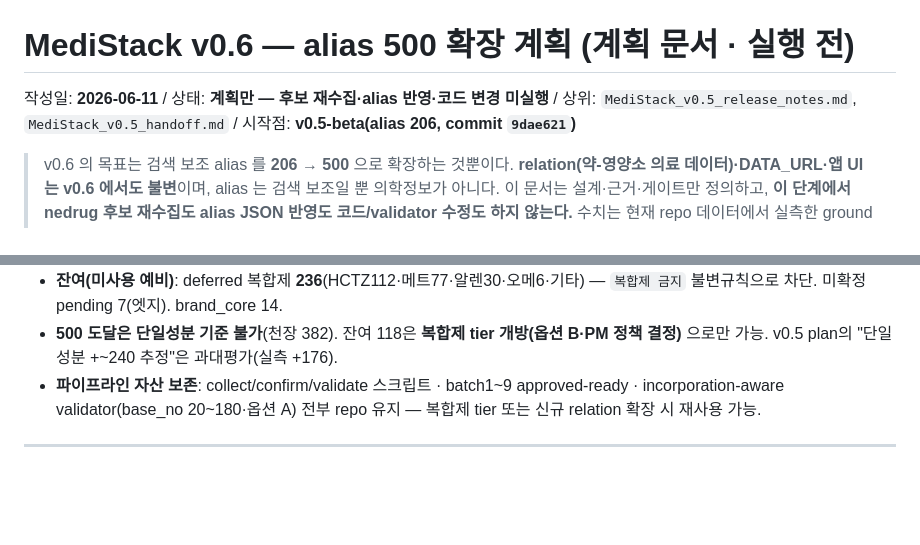
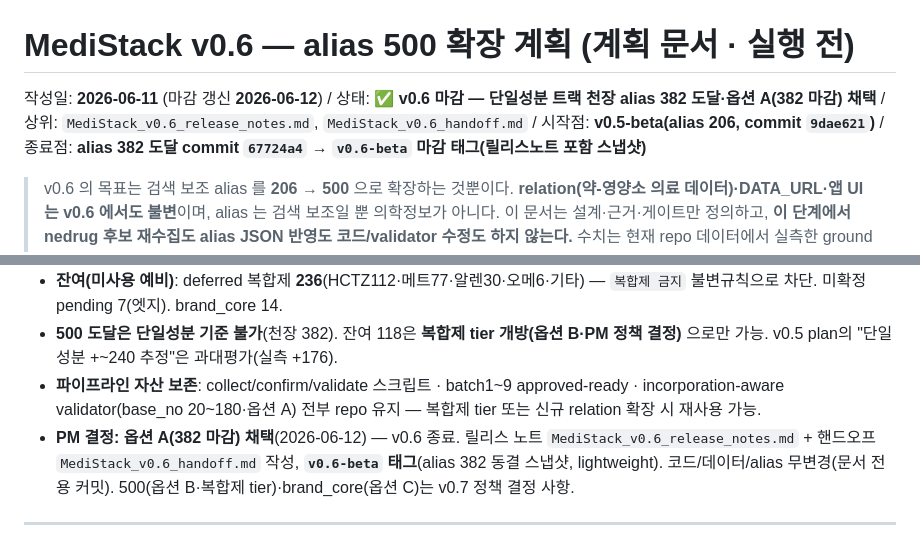
Before and after one commit to yoonspower/medistack, a Markdown page: docs/MediStack_v0.6_alias_500_plan.md, 2 parts joined by grey strips. Rendered like a GitHub page; blank space fills up the shorter version.

Commit message:
Close v0.6 single-ingredient track at alias 382 (release notes + handoff)

```diff
--- a/docs/MediStack_v0.6_alias_500_plan.md
+++ b/docs/MediStack_v0.6_alias_500_plan.md
@@ -1,6 +1,6 @@
 # MediStack v0.6 — alias 500 확장 계획 (계획 문서 · 실행 전)
 
-작성일: **2026-06-11** / 상태: **계획만 — 후보 재수집·alias 반영·코드 변경 미실행** / 상위: `MediStack_v0.5_release_notes.md`, `MediStack_v0.5_handoff.md` / 시작점: **v0.5-beta(alias 206, commit `9dae621`)**
+작성일: **2026-06-11** (마감 갱신 **2026-06-12**) / 상태: **✅ v0.6 마감 — 단일성분 트랙 천장 alias 382 도달·옵션 A(382 마감) 채택** / 상위: `MediStack_v0.6_release_notes.md`, `MediStack_v0.6_handoff.md` / 시작점: **v0.5-beta(alias 206, commit `9dae621`)** / 종료점: **alias 382 도달 commit `67724a4` → `v0.6-beta` 마감 태그(릴리스노트 포함 스냅샷)**
 
 > v0.6 의 목표는 검색 보조 alias 를 **206 → 500** 으로 확장하는 것뿐이다. **relation(약-영양소 의료 데이터)·DATA_URL·앱 UI 는 v0.6 에서도 불변**이며, alias 는 검색 보조일 뿐 의학정보가 아니다. 이 문서는 설계·근거·게이트만 정의하고, **이 단계에서 nedrug 후보 재수집도 alias JSON 반영도 코드/validator 수정도 하지 않는다.** 수치는 현재 repo 데이터에서 실측한 ground truth이며, 심층 재수집 수율만 추정(별도 recon dry-run으로 실측 예정)이다.
 
@@ -83,6 +83,7 @@
 - **잔여(미사용 예비)**: deferred 복합제 **236**(HCTZ112·메트77·알렌30·오메6·기타) — `복합제 금지` 불변규칙으로 차단. 미확정 pending 7(엣지). brand_core 14.
 - **500 도달은 단일성분 기준 불가**(천장 382). 잔여 118은 **복합제 tier 개방(옵션 B·PM 정책 결정)** 으로만 가능. v0.5 plan의 "단일성분 +~240 추정"은 과대평가(실측 +176).
 - **파이프라인 자산 보존**: collect/confirm/validate 스크립트 · batch1~9 approved-ready · incorporation-aware validator(base_no 20~180·옵션 A) 전부 repo 유지 — 복합제 tier 또는 신규 relation 확장 시 재사용 가능.
+- **PM 결정: 옵션 A(382 마감) 채택**(2026-06-12) — v0.6 종료. 릴리스 노트 `MediStack_v0.6_release_notes.md` + 핸드오프 `MediStack_v0.6_handoff.md` 작성, **`v0.6-beta` 태그**(alias 382 동결 스냅샷, lightweight). 코드/데이터/alias 무변경(문서 전용 커밋). 500(옵션 B·복합제 tier)·brand_core(옵션 C)는 v0.7 정책 결정 사항.
 
 ---
 > 안전 원칙(불변): 원문에 없으면 노출 금지 / 원문보다 강하면 금지 / 복용량·제품추천이면 금지 / 칼륨 제품링크 금지 / clinical 검수 전 published 금지 / validator PASS 없으면 배포 금지 / alias는 검색 보조이지 의학정보 아님 / alias로 relation 신규생성·풀확장 금지 / 15행·excluded·에스오메프라졸 alias 우회 금지 / 미검증·복합제·brand_core·동일 itemSeq 중복 alias 금지 / **이 문서는 계획만 — 후보 재수집·반영·코드 변경은 다음 PM 게이트.**
```
Also changed, not shown: docs/MediStack_v0.6_handoff.md (added, +78 -0 lines), docs/MediStack_v0.6_release_notes.md (added, +89 -0 lines).
